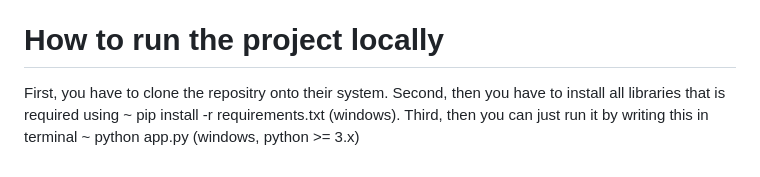
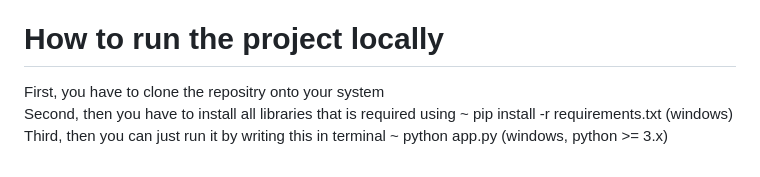
Before and after one commit to Dev-98/Med-Sathi-app, a Markdown page: README.md, the part around the change. Rendered like a GitHub page.

```diff
--- a/README.md
+++ b/README.md
@@ -37,6 +37,6 @@ EXPRESS JS
 All the programming of the website was done on Replit IDE
 
 # How to run the project locally
-First, you have to clone the repositry onto their system.
-Second, then you have to install all libraries that is required using ~ pip install -r requirements.txt (windows).
+First, you have to clone the repositry onto your system
+Second, then you have to install all libraries that is required using ~ pip install -r requirements.txt (windows)
 Third, then you can just run it by writing this in terminal ~ python app.py (windows, python  >= 3.x)
```
